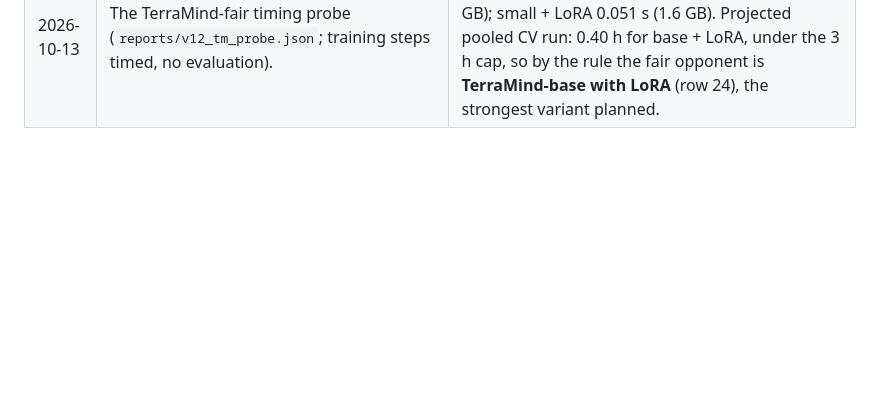
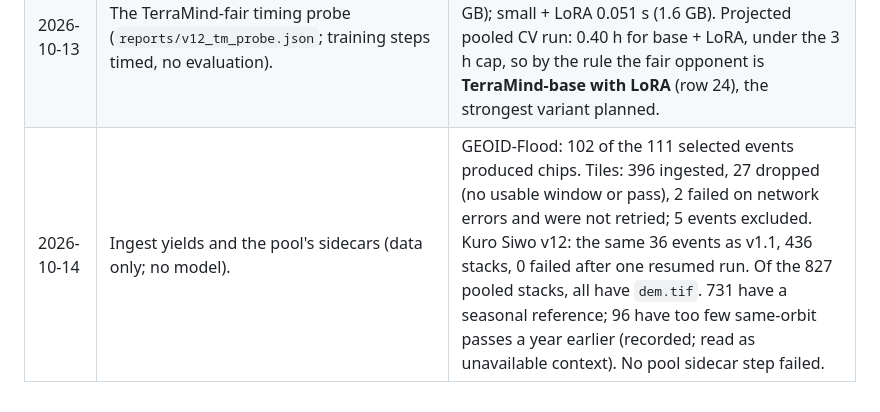
Before and after one commit to teo-clerk/floodfusion, a Markdown page: reports/v1_2_deviations.md, the part around the change. Rendered like a GitHub page; blank space fills up the shorter version.

Commit message:
docs(v1.2): ingest yields and the pool's sidecar coverage
Claude-Session: https://claude.ai/code/session_01KJTfyfJB5Z3GJ6C5ju9Uyd

```diff
--- a/reports/v1_2_deviations.md
+++ b/reports/v1_2_deviations.md
@@ -46,3 +46,4 @@ row per line.
 | 2026-10-13 | AlphaEarth context deferred (rows 20 and 22). | From the public mirror (Source Cooperative), reading one stack's embeddings took minutes per band and failed with HTTP read errors under parallel requests; a single overview band read did not finish in 10 min. Before any context model was trained, the context ablation is reduced to the seasonal reference (row 21) beside the reference design (row 9). The AlphaEarth code (year rule, PCA storage, orientation check) is kept and tested offline for a later run. |
 | 2026-10-13 | The pooled training set (`make v12-splits`: Kuro Siwo v12 + GEOID-Flood, joint 100 km groups; no model). | 7 006 chips from 138 floods in 81 groups; the largest group (around GEOID-Flood's EMSR188) holds 13.6 % of the windows, below the 25 % trigger, so cross-validation is grouped five-fold as planned. |
 | 2026-10-13 | The TerraMind-fair timing probe (`reports/v12_tm_probe.json`; training steps timed, no evaluation). | Per micro-batch: row 9 0.138 s; base + LoRA 0.116 s (peak reserved 2.9 GB); base frozen 0.106 s (3.4 GB); small + LoRA 0.051 s (1.6 GB). Projected pooled CV run: 0.40 h for base + LoRA, under the 3 h cap, so by the rule the fair opponent is **TerraMind-base with LoRA** (row 24), the strongest variant planned. |
+| 2026-10-14 | Ingest yields and the pool's sidecars (data only; no model). | GEOID-Flood: 102 of the 111 selected events produced chips. Tiles: 396 ingested, 27 dropped (no usable window or pass), 2 failed on network errors and were not retried; 5 events excluded. Kuro Siwo v12: the same 36 events as v1.1, 436 stacks, 0 failed after one resumed run. Of the 827 pooled stacks, all have `dem.tif`. 731 have a seasonal reference; 96 have too few same-orbit passes a year earlier (recorded; read as unavailable context). No pool sidecar step failed. |
```
